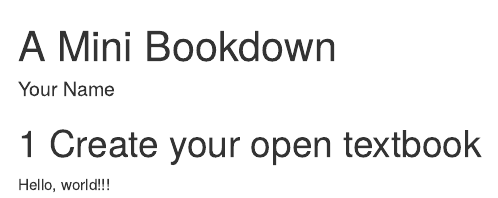
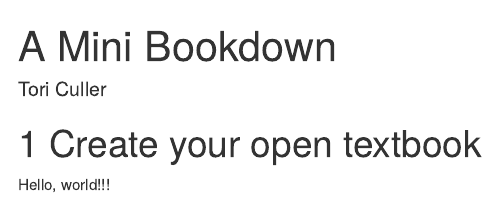
Before and after one commit to cullerth/minibookdown, an R Markdown document (index.Rmd): the page in a window 1100 px wide, from its top. Rendered offline with R 4.5, knitr and Pandoc, with nearby package versions; drawn as R Markdown's standard HTML page in place of the format the file asks for.

Commit message:
adds book metadata

```diff
--- a/index.Rmd
+++ b/index.Rmd
@@ -1,6 +1,6 @@
 ---
 title: "A Mini Bookdown"
-author: "Your Name"
+author: "Tori Culler"
 site: bookdown::bookdown_site
 documentclass: book
 classoption: openany
```
